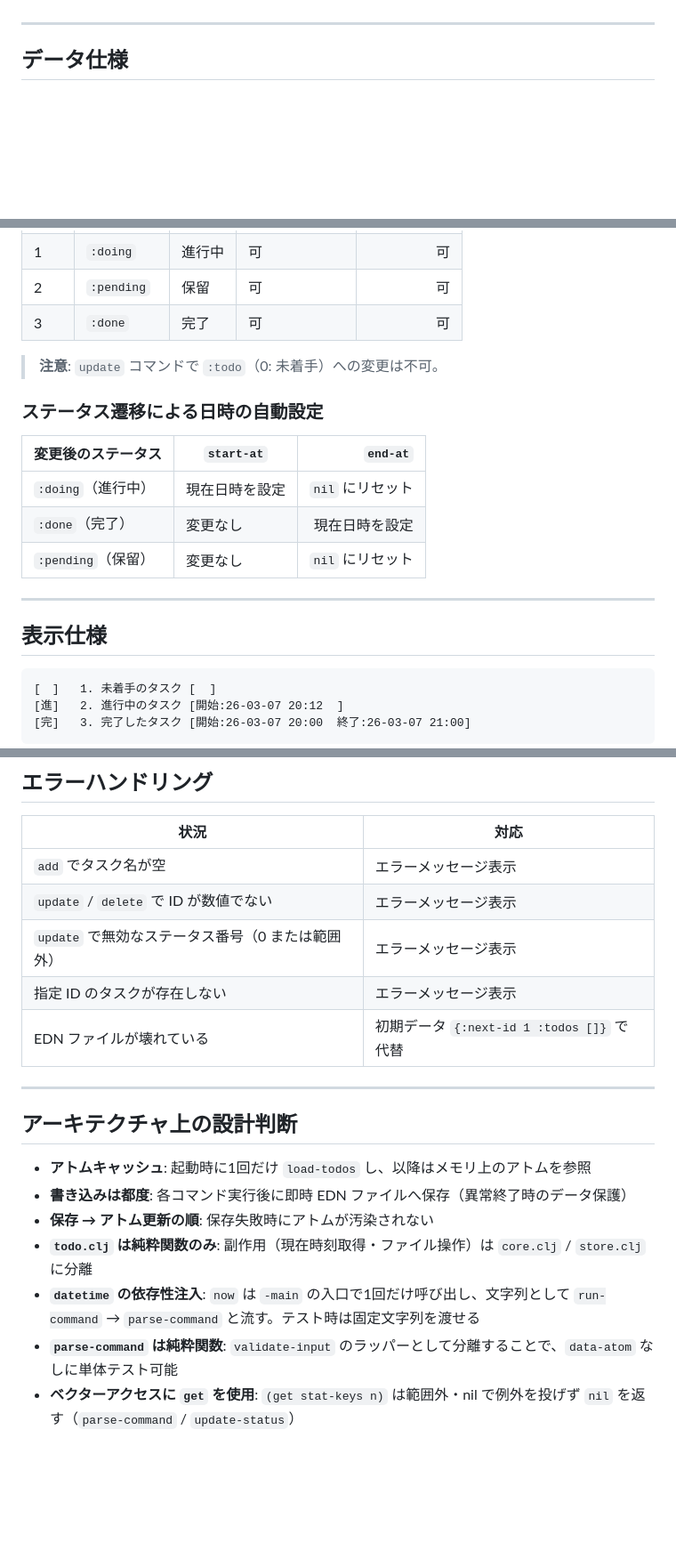
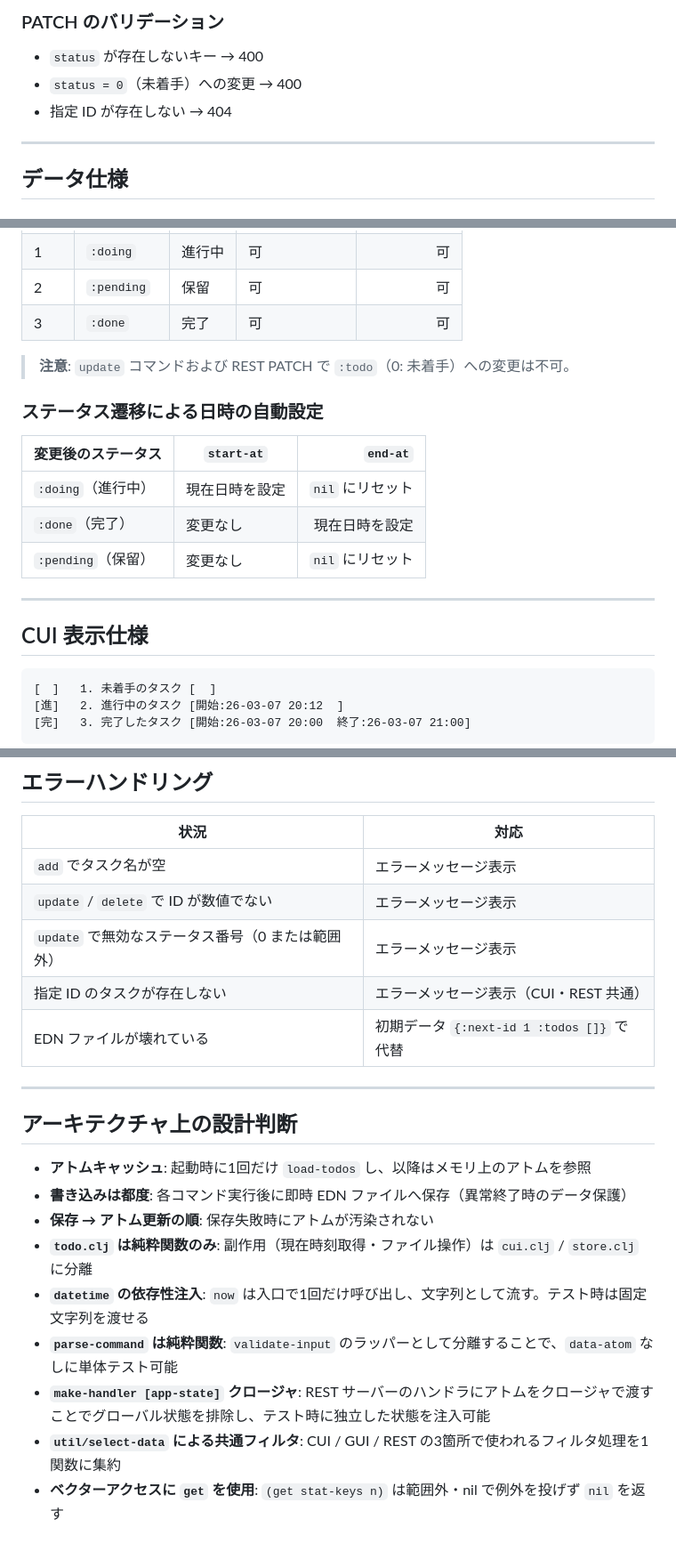
Before and after one commit to gt-326/clj, a Markdown page: Claude Code による AI 駆動開発入門/todo-app/OVERVIEW.md, 3 parts joined by grey strips. Shown at 89% size. Drawn GitHub-style; blank space fills up the shorter version.

````diff
--- a/Claude Code による AI 駆動開発入門/todo-app/OVERVIEW.md
+++ b/Claude Code による AI 駆動開発入門/todo-app/OVERVIEW.md
@@ -122,3 +159,8 @@ println          出力
+### PATCH のバリデーション
+
+- `status` が存在しないキー → 400
+- `status = 0`（未着手）への変更 → 400
+- 指定 ID が存在しない → 404
 
 ---
 
@@ -184,7 +228,7 @@ JAR 実行時はリソース URL のプロトコルが `jar:` かどうかで判
 | 2 | `:pending` | 保留 | 可 | 可 |
 | 3 | `:done` | 完了 | 可 | 可 |
 
-> **注意**: `update` コマンドで `:todo`（0: 未着手）への変更は不可。
+> **注意**: `update` コマンドおよび REST PATCH で `:todo`（0: 未着手）への変更は不可。
 
 ### ステータス遷移による日時の自動設定
 
@@ -196,7 +240,7 @@ JAR 実行時はリソース URL のプロトコルが `jar:` かどうかで判
 
 ---
 
-## 表示仕様
+## CUI 表示仕様
 
 ```
 [　]   1. 未着手のタスク [  ]
@@ -217,7 +261,7 @@ JAR 実行時はリソース URL のプロトコルが `jar:` かどうかで判
 | `add` でタスク名が空 | エラーメッセージ表示 |
 | `update` / `delete` で ID が数値でない | エラーメッセージ表示 |
 | `update` で無効なステータス番号（0 または範囲外） | エラーメッセージ表示 |
-| 指定 ID のタスクが存在しない | エラーメッセージ表示 |
+| 指定 ID のタスクが存在しない | エラーメッセージ表示（CUI・REST 共通） |
 | EDN ファイルが壊れている | 初期データ `{:next-id 1 :todos []}` で代替 |
 
 ---
@@ -227,7 +271,9 @@ JAR 実行時はリソース URL のプロトコルが `jar:` かどうかで判
 - **アトムキャッシュ**: 起動時に1回だけ `load-todos` し、以降はメモリ上のアトムを参照
 - **書き込みは都度**: 各コマンド実行後に即時 EDN ファイルへ保存（異常終了時のデータ保護）
 - **保存 → アトム更新の順**: 保存失敗時にアトムが汚染されない
-- **`todo.clj` は純粋関数のみ**: 副作用（現在時刻取得・ファイル操作）は `core.clj` / `store.clj` に分離
-- **`datetime` の依存性注入**: `now` は `-main` の入口で1回だけ呼び出し、文字列として `run-command` → `parse-command` と流す。テスト時は固定文字列を渡せる
+- **`todo.clj` は純粋関数のみ**: 副作用（現在時刻取得・ファイル操作）は `cui.clj` / `store.clj` に分離
+- **`datetime` の依存性注入**: `now` は入口で1回だけ呼び出し、文字列として流す。テスト時は固定文字列を渡せる
 - **`parse-command` は純粋関数**: `validate-input` のラッパーとして分離することで、`data-atom` なしに単体テスト可能
-- **ベクターアクセスに `get` を使用**: `(get stat-keys n)` は範囲外・nil で例外を投げず `nil` を返す（`parse-command` / `update-status`）
+- **`make-handler [app-state]` クロージャ**: REST サーバーのハンドラにアトムをクロージャで渡すことでグローバル状態を排除し、テスト時に独立した状態を注入可能
+- **`util/select-data` による共通フィルタ**: CUI / GUI / REST の3箇所で使われるフィルタ処理を1関数に集約
+- **ベクターアクセスに `get` を使用**: `(get stat-keys n)` は範囲外・nil で例外を投げず `nil` を返す
````
Also changed, not shown: other parts of Claude Code による AI 駆動開発入門/todo-app/OVERVIEW.md (+76 -37 lines).
